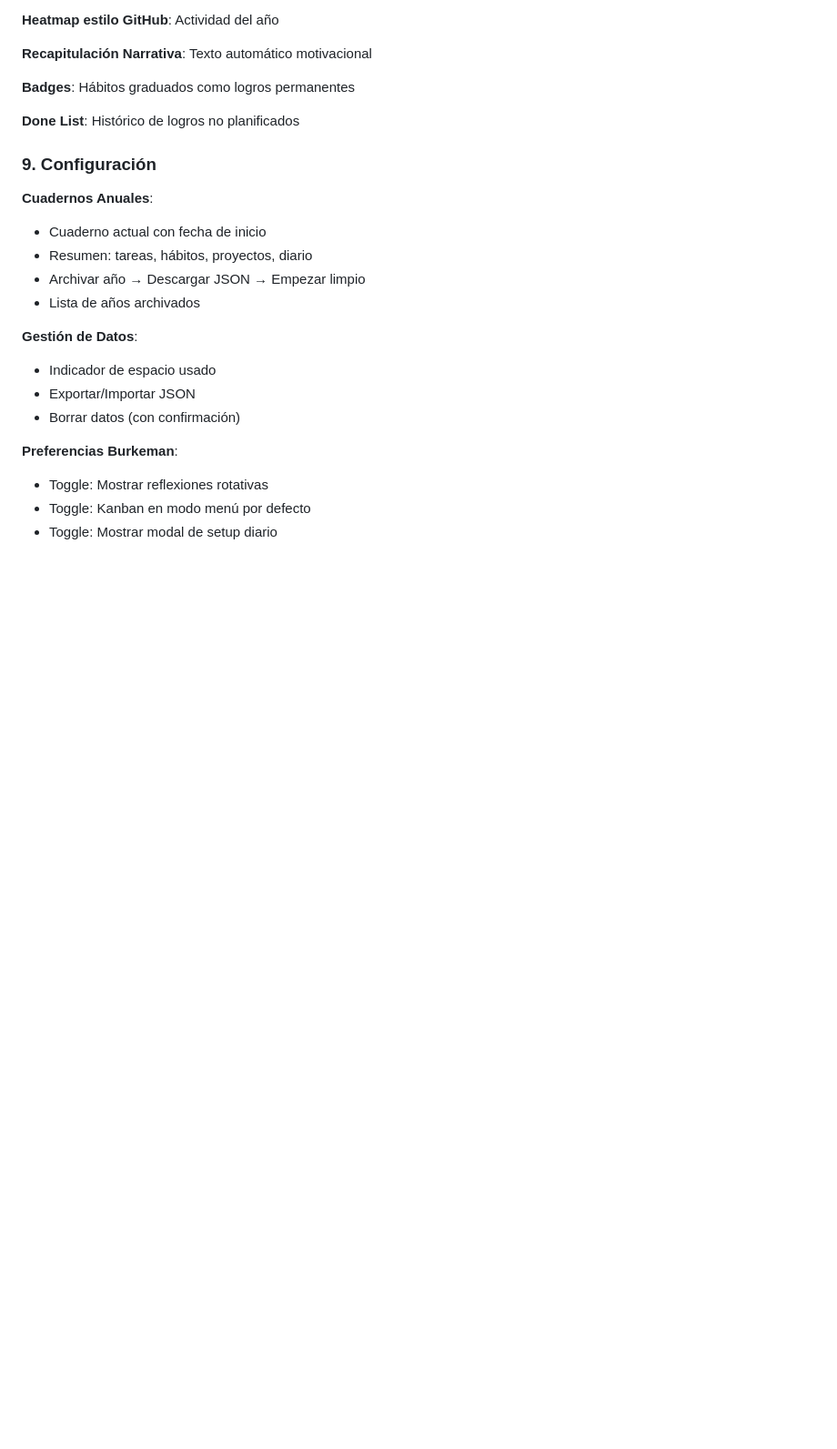
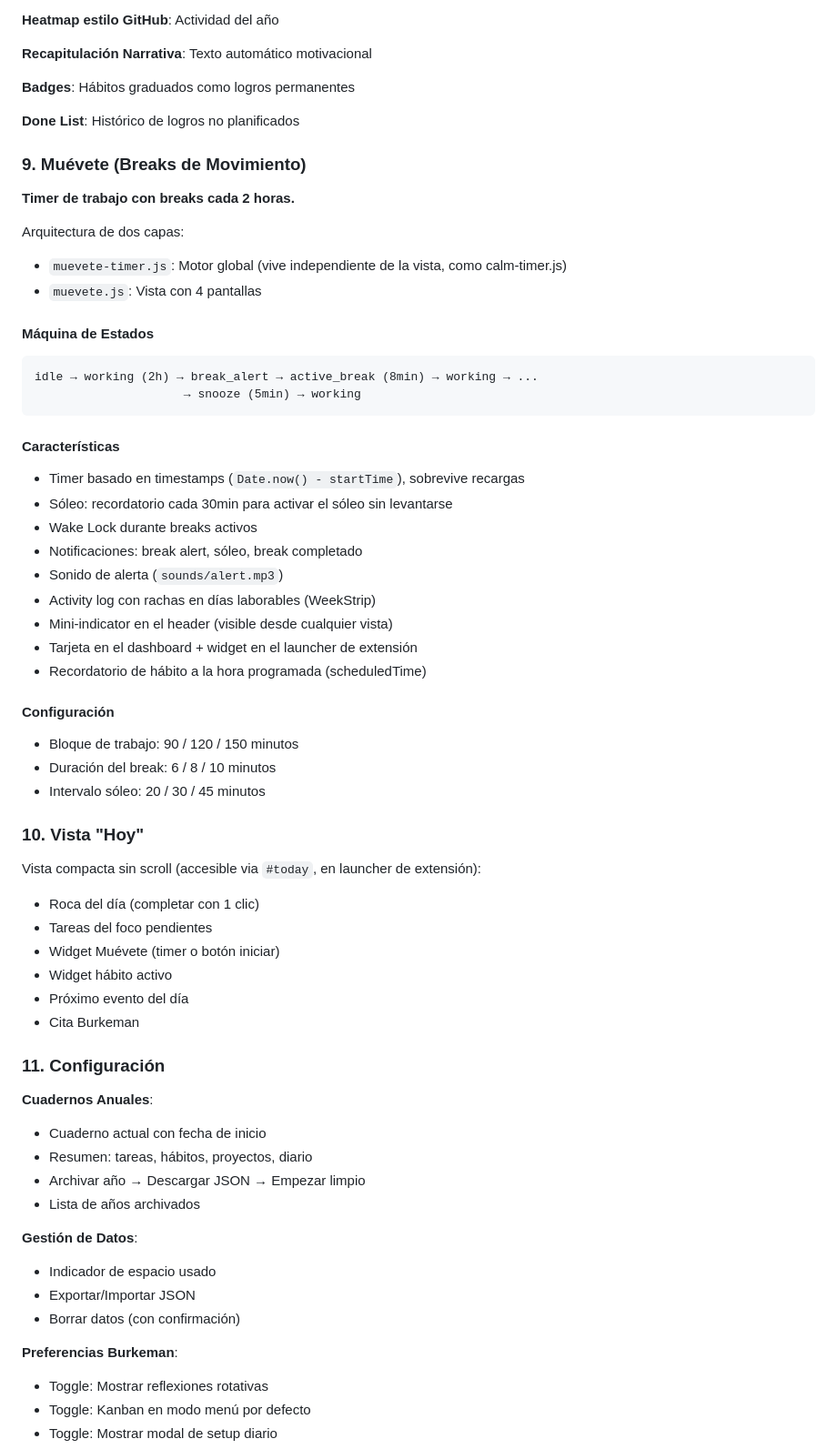
Before and after one commit to wellfitness/oraculo, a Markdown page: CLAUDE.md, the part around one of its changes. Shown at 91% size. Rendered like a GitHub page; blank space fills up the shorter version.

````diff
--- a/CLAUDE.md
+++ b/CLAUDE.md
@@ -403,7 +381,47 @@ Características:
 
 **Done List**: Histórico de logros no planificados
 
-### 9. Configuración
+### 9. Muévete (Breaks de Movimiento)
+
+**Timer de trabajo con breaks cada 2 horas.**
+
+Arquitectura de dos capas:
+- `muevete-timer.js`: Motor global (vive independiente de la vista, como calm-timer.js)
+- `muevete.js`: Vista con 4 pantallas
+
+#### Máquina de Estados
+```
+idle → working (2h) → break_alert → active_break (8min) → working → ...
+                     → snooze (5min) → working
+```
+
+#### Características
+- Timer basado en timestamps (`Date.now() - startTime`), sobrevive recargas
+- Sóleo: recordatorio cada 30min para activar el sóleo sin levantarse
+- Wake Lock durante breaks activos
+- Notificaciones: break alert, sóleo, break completado
+- Sonido de alerta (`sounds/alert.mp3`)
+- Activity log con rachas en días laborables (WeekStrip)
+- Mini-indicator en el header (visible desde cualquier vista)
+- Tarjeta en el dashboard + widget en el launcher de extensión
+- Recordatorio de hábito a la hora programada (scheduledTime)
+
+#### Configuración
+- Bloque de trabajo: 90 / 120 / 150 minutos
+- Duración del break: 6 / 8 / 10 minutos
+- Intervalo sóleo: 20 / 30 / 45 minutos
+
+### 10. Vista "Hoy"
+
+Vista compacta sin scroll (accesible via `#today`, en launcher de extensión):
+- Roca del día (completar con 1 clic)
+- Tareas del foco pendientes
+- Widget Muévete (timer o botón iniciar)
+- Widget hábito activo
+- Próximo evento del día
+- Cita Burkeman
+
+### 11. Configuración
 
 **Cuadernos Anuales**:
 - Cuaderno actual con fecha de inicio
````
Also changed, not shown: other parts of CLAUDE.md (+133 -137 lines).
